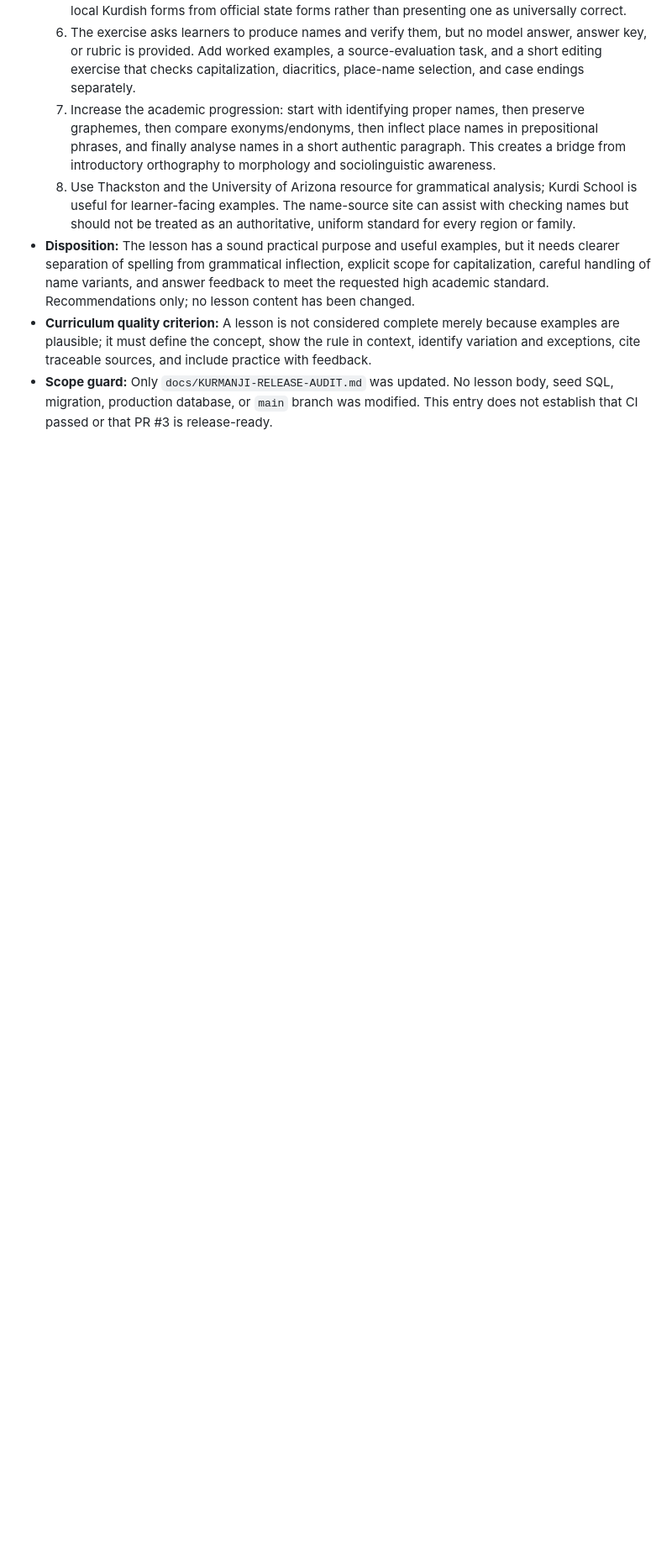
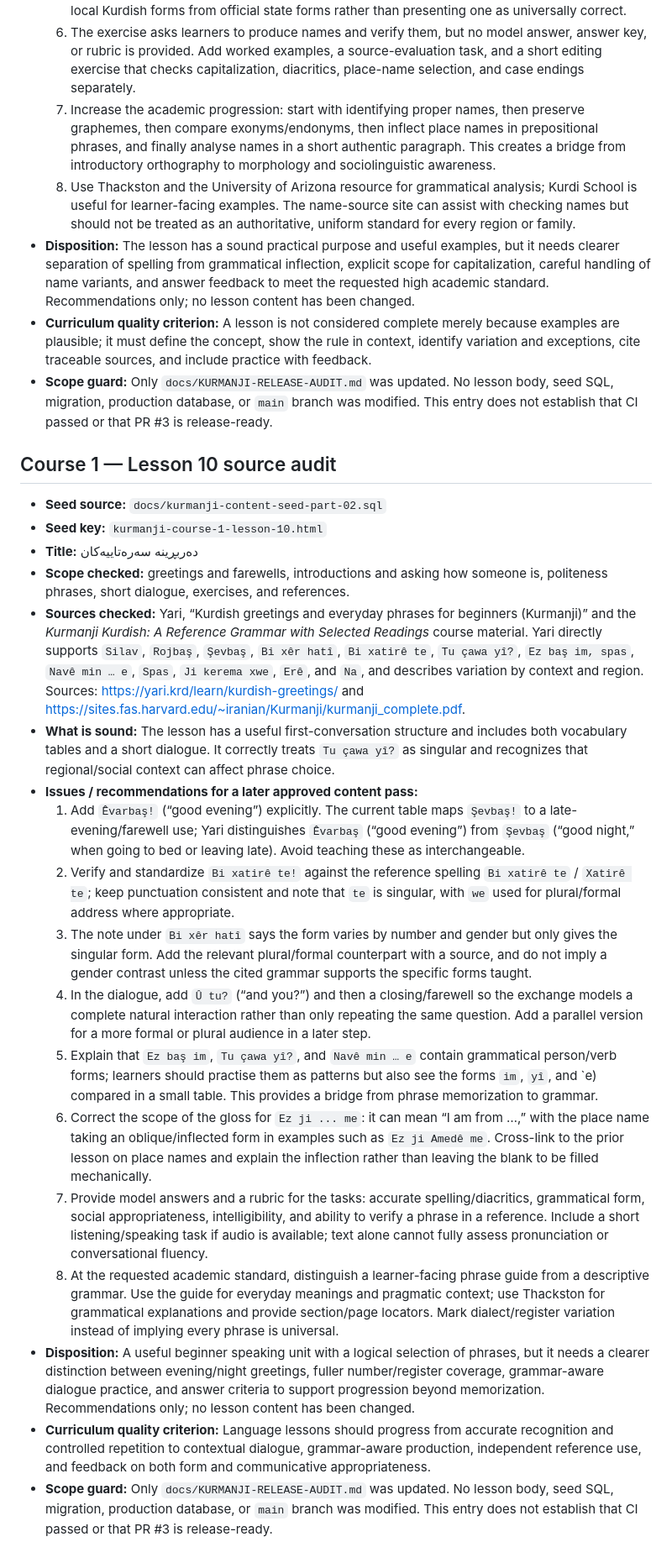
Before and after one commit to avasinim/zanztkurd, a Markdown page: docs/KURMANJI-RELEASE-AUDIT.md, the part around the change. Shown at 84% size. Drawn GitHub-style; blank space fills up the shorter version.

Commit message:
docs: audit Kurmanji course 1 lesson 10

```diff
--- a/docs/KURMANJI-RELEASE-AUDIT.md
+++ b/docs/KURMANJI-RELEASE-AUDIT.md
@@ -884,3 +884,24 @@ Before making any lesson edits, prepare a proposed correction plan grouped by se
 - **Disposition:** The lesson has a sound practical purpose and useful examples, but it needs clearer separation of spelling from grammatical inflection, explicit scope for capitalization, careful handling of name variants, and answer feedback to meet the requested high academic standard. Recommendations only; no lesson content has been changed.
 - **Curriculum quality criterion:** A lesson is not considered complete merely because examples are plausible; it must define the concept, show the rule in context, identify variation and exceptions, cite traceable sources, and include practice with feedback.
 - **Scope guard:** Only `docs/KURMANJI-RELEASE-AUDIT.md` was updated. No lesson body, seed SQL, migration, production database, or `main` branch was modified. This entry does not establish that CI passed or that PR #3 is release-ready.
+
+## Course 1 — Lesson 10 source audit
+
+- **Seed source:** `docs/kurmanji-content-seed-part-02.sql`
+- **Seed key:** `kurmanji-course-1-lesson-10.html`
+- **Title:** دەربڕینە سەرەتاییەکان
+- **Scope checked:** greetings and farewells, introductions and asking how someone is, politeness phrases, short dialogue, exercises, and references.
+- **Sources checked:** Yari, “Kurdish greetings and everyday phrases for beginners (Kurmanji)” and the *Kurmanji Kurdish: A Reference Grammar with Selected Readings* course material. Yari directly supports `Silav`, `Rojbaş`, `Şevbaş`, `Bi xêr hatî`, `Bi xatirê te`, `Tu çawa yî?`, `Ez baş im, spas`, `Navê min … e`, `Spas`, `Ji kerema xwe`, `Erê`, and `Na`, and describes variation by context and region. Sources: https://yari.krd/learn/kurdish-greetings/ and https://sites.fas.harvard.edu/~iranian/Kurmanji/kurmanji_complete.pdf.
+- **What is sound:** The lesson has a useful first-conversation structure and includes both vocabulary tables and a short dialogue. It correctly treats `Tu çawa yî?` as singular and recognizes that regional/social context can affect phrase choice.
+- **Issues / recommendations for a later approved content pass:**
+  1. Add `Êvarbaş!` (“good evening”) explicitly. The current table maps `Şevbaş!` to a late-evening/farewell use; Yari distinguishes `Êvarbaş` (“good evening”) from `Şevbaş` (“good night,” when going to bed or leaving late). Avoid teaching these as interchangeable.
+  2. Verify and standardize `Bi xatirê te!` against the reference spelling `Bi xatirê te` / `Xatirê te`; keep punctuation consistent and note that `te` is singular, with `we` used for plural/formal address where appropriate.
+  3. The note under `Bi xêr hatî` says the form varies by number and gender but only gives the singular form. Add the relevant plural/formal counterpart with a source, and do not imply a gender contrast unless the cited grammar supports the specific forms taught.
+  4. In the dialogue, add `Û tu?` (“and you?”) and then a closing/farewell so the exchange models a complete natural interaction rather than only repeating the same question. Add a parallel version for a more formal or plural audience in a later step.
+  5. Explain that `Ez baş im`, `Tu çawa yî?`, and `Navê min … e` contain grammatical person/verb forms; learners should practise them as patterns but also see the forms `im`, `yî`, and `e) compared in a small table. This provides a bridge from phrase memorization to grammar.
+  6. Correct the scope of the gloss for `Ez ji ... me`: it can mean “I am from …,” with the place name taking an oblique/inflected form in examples such as `Ez ji Amedê me`. Cross-link to the prior lesson on place names and explain the inflection rather than leaving the blank to be filled mechanically.
+  7. Provide model answers and a rubric for the tasks: accurate spelling/diacritics, grammatical form, social appropriateness, intelligibility, and ability to verify a phrase in a reference. Include a short listening/speaking task if audio is available; text alone cannot fully assess pronunciation or conversational fluency.
+  8. At the requested academic standard, distinguish a learner-facing phrase guide from a descriptive grammar. Use the guide for everyday meanings and pragmatic context; use Thackston for grammatical explanations and provide section/page locators. Mark dialect/register variation instead of implying every phrase is universal.
+- **Disposition:** A useful beginner speaking unit with a logical selection of phrases, but it needs a clearer distinction between evening/night greetings, fuller number/register coverage, grammar-aware dialogue practice, and answer criteria to support progression beyond memorization. Recommendations only; no lesson content has been changed.
+- **Curriculum quality criterion:** Language lessons should progress from accurate recognition and controlled repetition to contextual dialogue, grammar-aware production, independent reference use, and feedback on both form and communicative appropriateness.
+- **Scope guard:** Only `docs/KURMANJI-RELEASE-AUDIT.md` was updated. No lesson body, seed SQL, migration, production database, or `main` branch was modified. This entry does not establish that CI passed or that PR #3 is release-ready.
```
